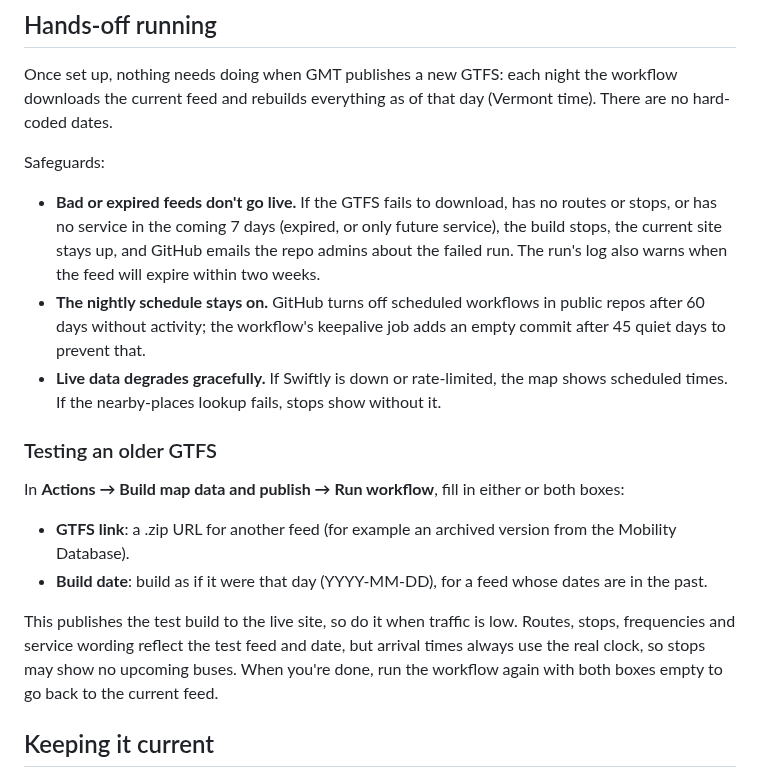
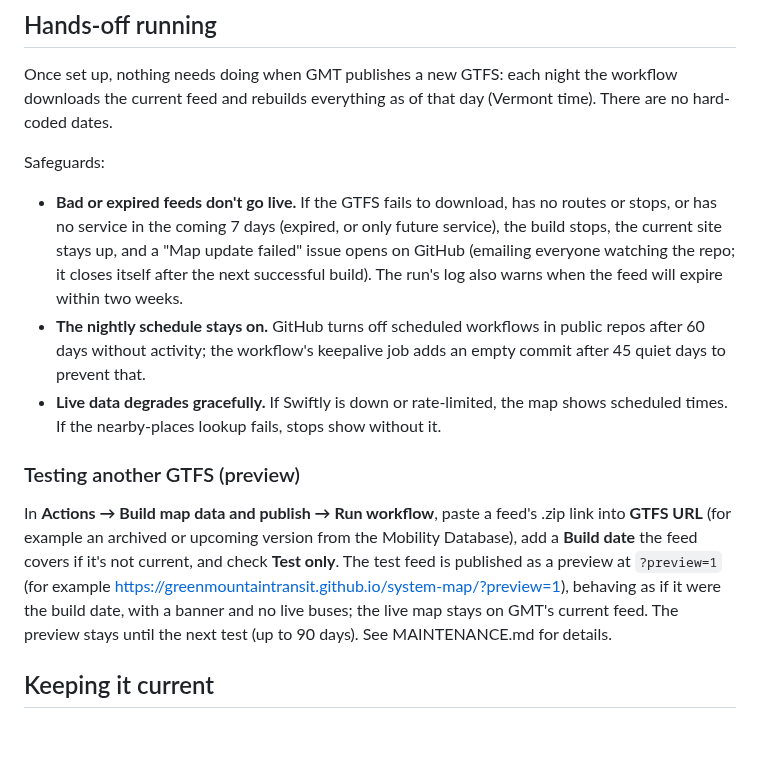
Before and after one commit to GreenMountainTransit/system-map, a Markdown page: README.md, the part around the change. Drawn GitHub-style; blank space fills up the shorter version.

```diff
--- a/README.md
+++ b/README.md
@@ -106,17 +106,13 @@ Each build looks up restaurants and cafes, shops and pharmacies, and public rest
 Once set up, nothing needs doing when GMT publishes a new GTFS: each night the workflow downloads the current feed and rebuilds everything as of that day (Vermont time). There are no hard-coded dates.
 
 Safeguards:
-- **Bad or expired feeds don't go live.** If the GTFS fails to download, has no routes or stops, or has no service in the coming 7 days (expired, or only future service), the build stops, the current site stays up, and GitHub emails the repo admins about the failed run. The run's log also warns when the feed will expire within two weeks.
+- **Bad or expired feeds don't go live.** If the GTFS fails to download, has no routes or stops, or has no service in the coming 7 days (expired, or only future service), the build stops, the current site stays up, and a "Map update failed" issue opens on GitHub (emailing everyone watching the repo; it closes itself after the next successful build). The run's log also warns when the feed will expire within two weeks.
 - **The nightly schedule stays on.** GitHub turns off scheduled workflows in public repos after 60 days without activity; the workflow's keepalive job adds an empty commit after 45 quiet days to prevent that.
 - **Live data degrades gracefully.** If Swiftly is down or rate-limited, the map shows scheduled times. If the nearby-places lookup fails, stops show without it.
 
-### Testing an older GTFS
+### Testing another GTFS (preview)
 
-In **Actions → Build map data and publish → Run workflow**, fill in either or both boxes:
-- **GTFS link**: a .zip URL for another feed (for example an archived version from the Mobility Database).
-- **Build date**: build as if it were that day (YYYY-MM-DD), for a feed whose dates are in the past.
-
-This publishes the test build to the live site, so do it when traffic is low. Routes, stops, frequencies and service wording reflect the test feed and date, but arrival times always use the real clock, so stops may show no upcoming buses. When you're done, run the workflow again with both boxes empty to go back to the current feed.
+In **Actions → Build map data and publish → Run workflow**, paste a feed's .zip link into **GTFS URL** (for example an archived or upcoming version from the Mobility Database), add a **Build date** the feed covers if it's not current, and check **Test only**. The test feed is published as a preview at `?preview=1` (for example https://greenmountaintransit.github.io/system-map/?preview=1), behaving as if it were the build date, with a banner and no live buses; the live map stays on GMT's current feed. The preview stays until the next test (up to 90 days). See MAINTENANCE.md for details.
 
 ## Keeping it current
 
```
Also changed, not shown: MAINTENANCE.md (+42 -20 lines).
